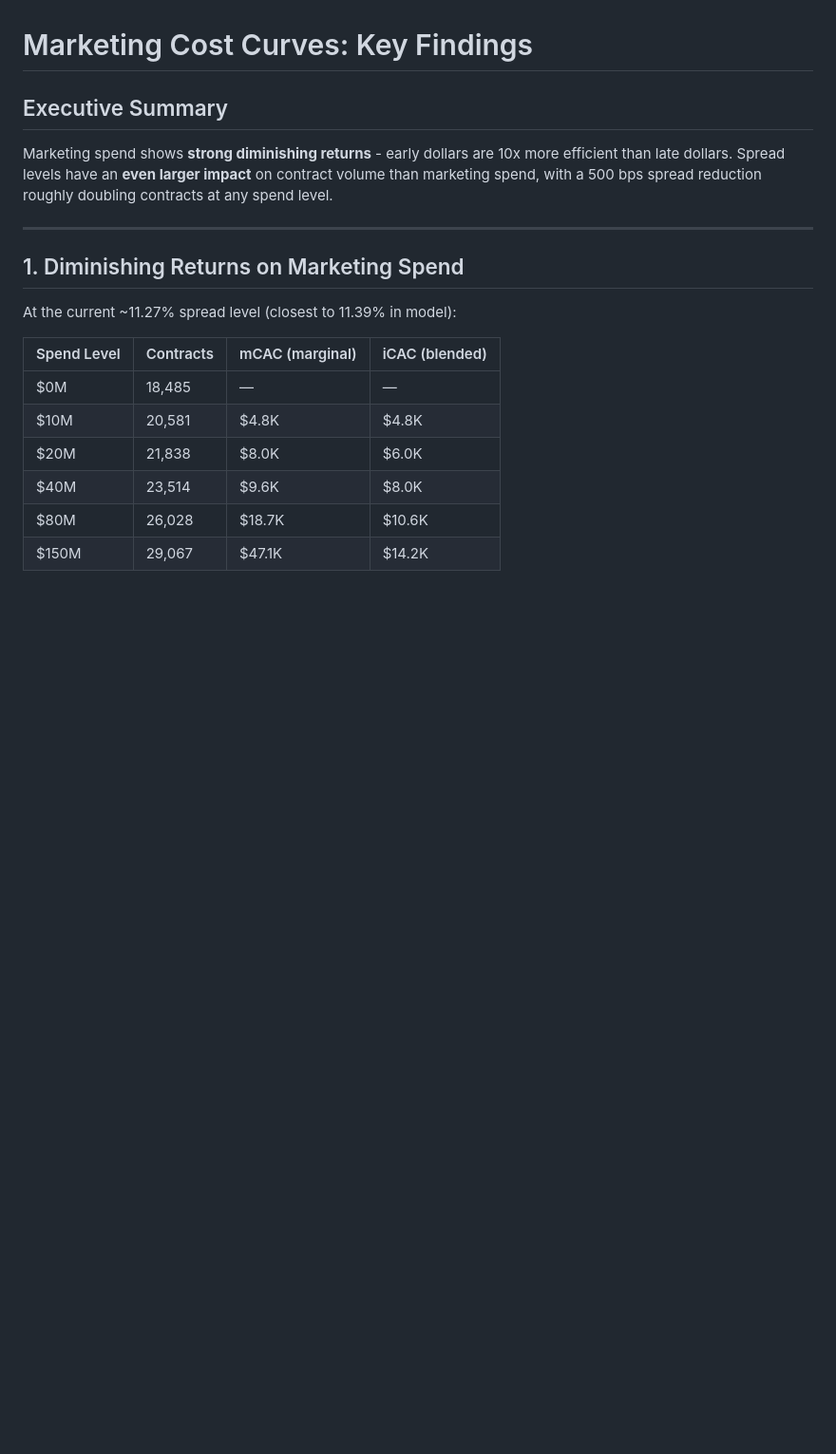
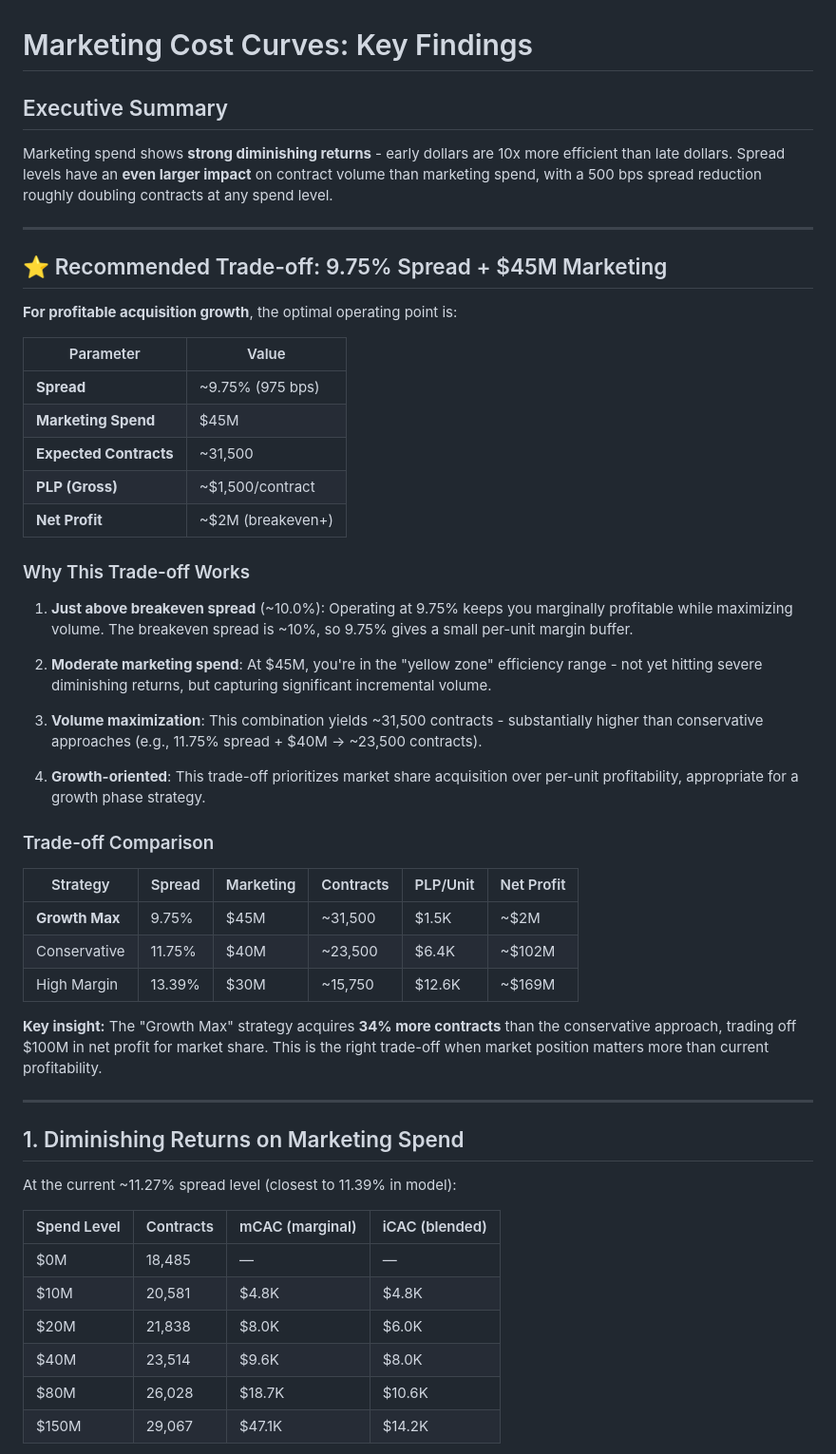
Before and after one commit to morganb180/od-cost-curves, a Markdown page: FINDINGS.md, the part around the change. Shown at 95% size. GitHub-like rendering; blank space fills up the shorter version.

Commit message:
Add recommended trade-off: 9.75% spread + $45M marketing for growth
Documents the optimal operating point for profitable acquisition growth:
- 9.75% spread (just above 10% breakeven)
- $45M marketing spend
- ~31,500 expected contracts
- ~$2M net profit (barely profitable but volume-maximizing)

Includes comparison table showing Growth Max vs Conservative vs High Margin
strategies with contract volumes and profitability trade-offs.

Co-Authored-By: Claude Opus 4.5 <noreply@anthropic.com>

```diff
--- a/FINDINGS.md
+++ b/FINDINGS.md
@@ -3,6 +3,40 @@
 ## Executive Summary
 
 Marketing spend shows **strong diminishing returns** - early dollars are 10x more efficient than late dollars. Spread levels have an **even larger impact** on contract volume than marketing spend, with a 500 bps spread reduction roughly doubling contracts at any spend level.
+
+---
+
+## ⭐ Recommended Trade-off: 9.75% Spread + $45M Marketing
+
+**For profitable acquisition growth**, the optimal operating point is:
+
+| Parameter | Value |
+|-----------|-------|
+| **Spread** | ~9.75% (975 bps) |
+| **Marketing Spend** | $45M |
+| **Expected Contracts** | ~31,500 |
+| **PLP (Gross)** | ~$1,500/contract |
+| **Net Profit** | ~$2M (breakeven+) |
+
+### Why This Trade-off Works
+
+1. **Just above breakeven spread** (~10.0%): Operating at 9.75% keeps you marginally profitable while maximizing volume. The breakeven spread is ~10%, so 9.75% gives a small per-unit margin buffer.
+
+2. **Moderate marketing spend**: At $45M, you're in the "yellow zone" efficiency range - not yet hitting severe diminishing returns, but capturing significant incremental volume.
+
+3. **Volume maximization**: This combination yields ~31,500 contracts - substantially higher than conservative approaches (e.g., 11.75% spread + $40M → ~23,500 contracts).
+
+4. **Growth-oriented**: This trade-off prioritizes market share acquisition over per-unit profitability, appropriate for a growth phase strategy.
+
+### Trade-off Comparison
+
+| Strategy | Spread | Marketing | Contracts | PLP/Unit | Net Profit |
+|----------|--------|-----------|-----------|----------|------------|
+| **Growth Max** | 9.75% | $45M | ~31,500 | $1.5K | ~$2M |
+| Conservative | 11.75% | $40M | ~23,500 | $6.4K | ~$102M |
+| High Margin | 13.39% | $30M | ~15,750 | $12.6K | ~$169M |
+
+**Key insight:** The "Growth Max" strategy acquires **34% more contracts** than the conservative approach, trading off $100M in net profit for market share. This is the right trade-off when market position matters more than current profitability.
 
 ---
 
```
